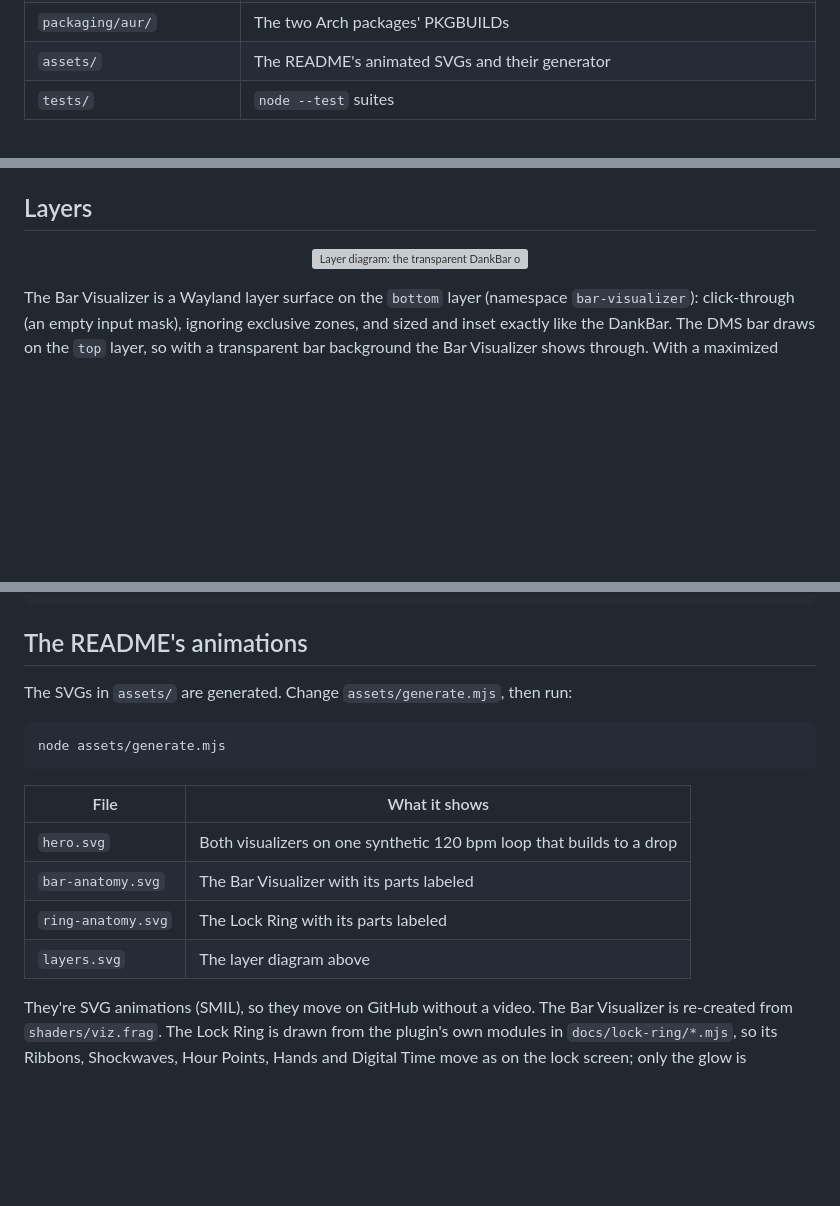
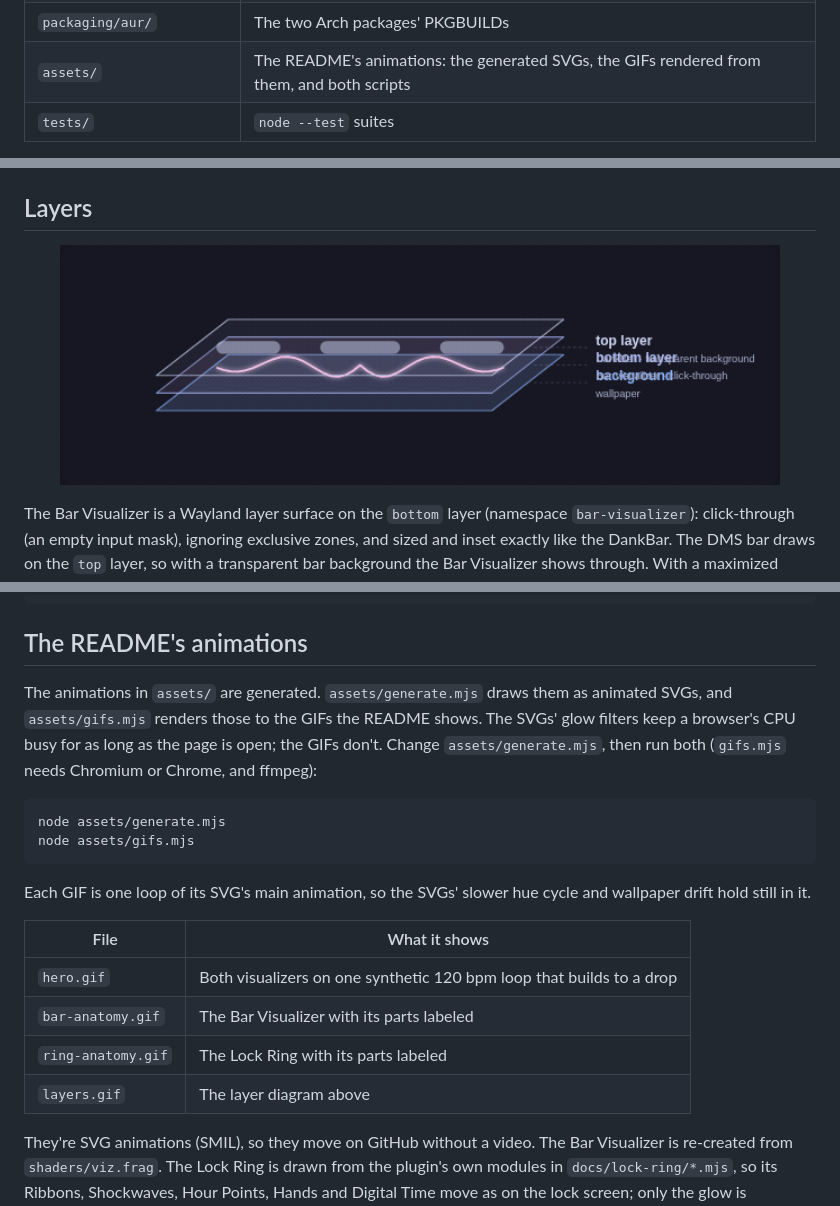
Before and after one commit to dotMortis/dms-bar-visualizer, a Markdown page: CONTRIBUTING.md, 3 parts joined by grey strips. Drawn GitHub-style; pictures changed too: assets/layers.gif (added); blank space fills up the shorter version; grey boxes are pictures that could not be loaded.

````diff
--- a/CONTRIBUTING.md
+++ b/CONTRIBUTING.md
@@ -24,7 +24,7 @@ How the pieces fit together, and how to change them. For installing and using th
 | `docs/lyric-words.mjs` | The one Lyric Words module: which words of the Lyric Line show when |
 | `docs/lock-ring/` | The Lock Ring's shader (`ring.frag`) and its modules (`ring.mjs`, `kicks.mjs`, `hands.mjs`, `clock.mjs`, `lyrics.mjs`: where its Lyric Words sit and how they look) |
 | `packaging/aur/` | The two Arch packages' PKGBUILDs |
-| `assets/` | The README's animated SVGs and their generator |
+| `assets/` | The README's animations: the generated SVGs, the GIFs rendered from them, and both scripts |
 | `tests/` | `node --test` suites |
 
 GitHub Pages publishes only `docs/` and doesn't follow symlinks, so every file the demo needs lives there. `lock-ring/` links to them (`lock-ring/shaders/ring.frag`, `lock-ring/*.mjs`, `lock-ring/docs/`, `lock-ring/audio/`). Edit the files under `docs/` and `audio/`, not the links.
@@ -41,7 +41,7 @@ The pipeline writes cava's config to `$XDG_RUNTIME_DIR/bar-visualizer-cava.conf`
 
 ## Layers
 
-<p align="center"><img src="assets/layers.svg" alt="Layer diagram: the transparent DankBar on the top layer, the Bar Visualizer on the bottom layer, the wallpaper below" width="720"></p>
+<p align="center"><img src="assets/layers.gif" alt="Layer diagram: the transparent DankBar on the top layer, the Bar Visualizer on the bottom layer, the wallpaper below" width="720"></p>
 
 The Bar Visualizer is a Wayland layer surface on the `bottom` layer (namespace `bar-visualizer`): click-through (an empty input mask), ignoring exclusive zones, and sized and inset exactly like the DankBar. The DMS bar draws on the `top` layer, so with a transparent bar background the Bar Visualizer shows through. With a maximized window on a monitor's active workspace, it drops its gap and rounding together with the bar, by the same rule DMS uses.
 
@@ -104,18 +104,25 @@ python3 tests/fixtures/record.py all          # re-record all of them (about 4 m
 
 ## The README's animations
 
-The SVGs in `assets/` are generated. Change `assets/generate.mjs`, then run:
+The animations in `assets/` are generated. `assets/generate.mjs` draws them as animated SVGs, and
+`assets/gifs.mjs` renders those to the GIFs the README shows. The SVGs' glow filters keep a
+browser's CPU busy for as long as the page is open; the GIFs don't. Change `assets/generate.mjs`,
+then run both (`gifs.mjs` needs Chromium or Chrome, and ffmpeg):
 
 ```sh
 node assets/generate.mjs
+node assets/gifs.mjs
 ```
+
+Each GIF is one loop of its SVG's main animation, so the SVGs' slower hue cycle and wallpaper
+drift hold still in it.
 
 | File | What it shows |
 | --- | --- |
-| `hero.svg` | Both visualizers on one synthetic 120 bpm loop that builds to a drop |
-| `bar-anatomy.svg` | The Bar Visualizer with its parts labeled |
-| `ring-anatomy.svg` | The Lock Ring with its parts labeled |
-| `layers.svg` | The layer diagram above |
+| `hero.gif` | Both visualizers on one synthetic 120 bpm loop that builds to a drop |
+| `bar-anatomy.gif` | The Bar Visualizer with its parts labeled |
+| `ring-anatomy.gif` | The Lock Ring with its parts labeled |
+| `layers.gif` | The layer diagram above |
 
 They're SVG animations (SMIL), so they move on GitHub without a video. The Bar Visualizer is re-created from `shaders/viz.frag`. The Lock Ring is drawn from the plugin's own modules in `docs/lock-ring/*.mjs`, so its Ribbons, Shockwaves, Hour Points, Hands and Digital Time move as on the lock screen; only the glow is approximated with SVG filters. Keep each file under 1 MB, since GitHub gets slow on big SVGs.
 
````
Also changed, not shown: CHANGELOG.md (+5 -0 lines), README.md (+4 -4 lines), 5 other files.
